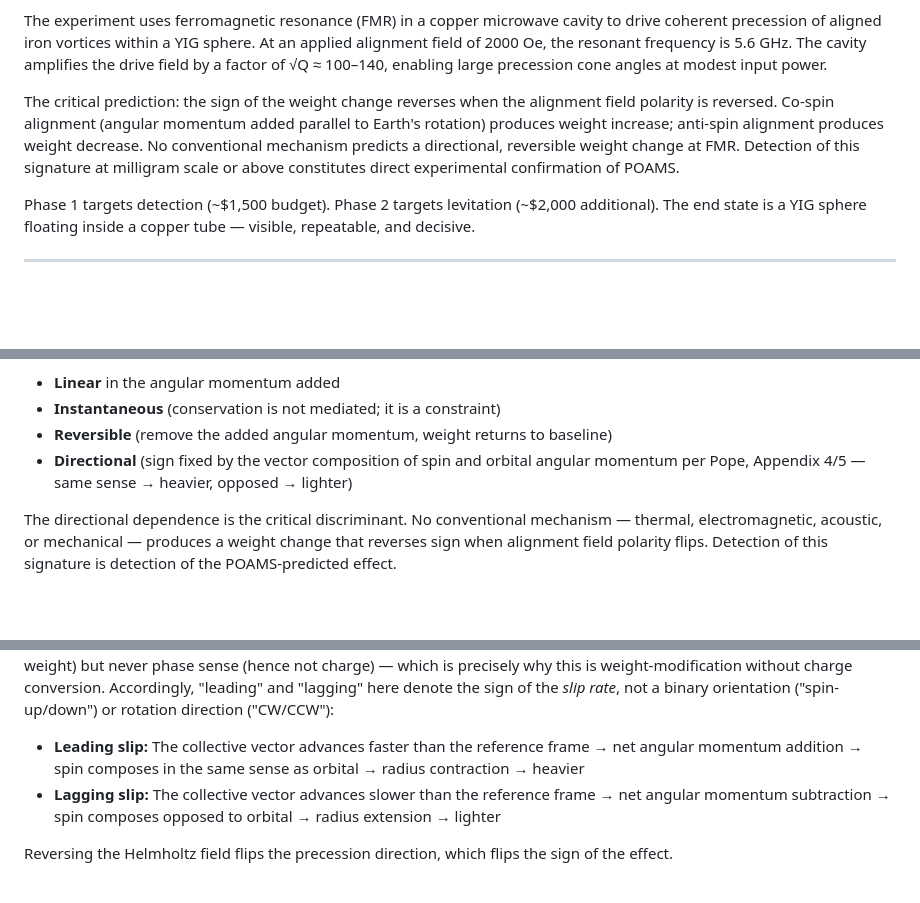
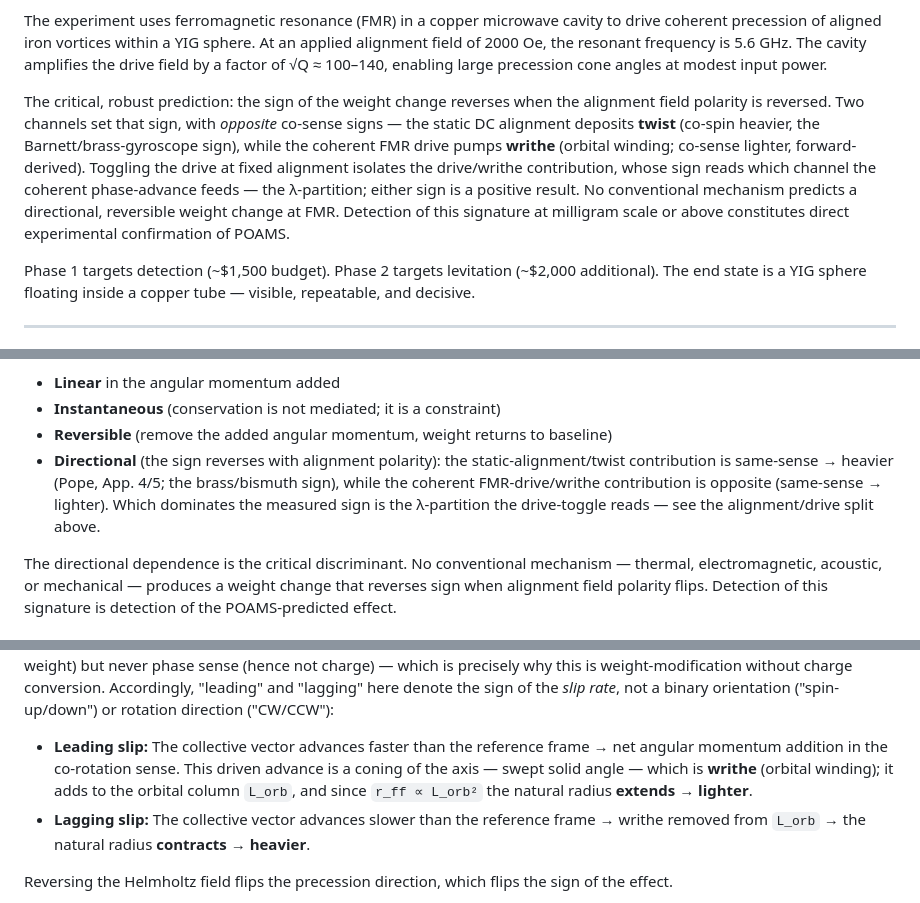
Before and after one commit to cfmilam/nr-poams-engineering, a Markdown page: yig-phase-rotation-experiment-paper.md, 3 parts joined by grey strips. GitHub-like rendering; blank space fills up the shorter version.

```diff
--- a/yig-phase-rotation-experiment-paper.md
+++ b/yig-phase-rotation-experiment-paper.md
@@ -16,7 +16,7 @@ This paper specifies a tabletop experiment designed to produce a measurable, dir
 
 The experiment uses ferromagnetic resonance (FMR) in a copper microwave cavity to drive coherent precession of aligned iron vortices within a YIG sphere. At an applied alignment field of 2000 Oe, the resonant frequency is 5.6 GHz. The cavity amplifies the drive field by a factor of √Q ≈ 100–140, enabling large precession cone angles at modest input power.
 
-The critical prediction: the sign of the weight change reverses when the alignment field polarity is reversed. Co-spin alignment (angular momentum added parallel to Earth's rotation) produces weight increase; anti-spin alignment produces weight decrease. No conventional mechanism predicts a directional, reversible weight change at FMR. Detection of this signature at milligram scale or above constitutes direct experimental confirmation of POAMS.
+The critical, robust prediction: the sign of the weight change reverses when the alignment field polarity is reversed. Two channels set that sign, with *opposite* co-sense signs — the static DC alignment deposits **twist** (co-spin heavier, the Barnett/brass-gyroscope sign), while the coherent FMR drive pumps **writhe** (orbital winding; co-sense lighter, forward-derived). Toggling the drive at fixed alignment isolates the drive/writhe contribution, whose sign reads which channel the coherent phase-advance feeds — the λ-partition; either sign is a positive result. No conventional mechanism predicts a directional, reversible weight change at FMR. Detection of this signature at milligram scale or above constitutes direct experimental confirmation of POAMS.
 
 Phase 1 targets detection (~$1,500 budget). Phase 2 targets levitation (~$2,000 additional). The end state is a YIG sphere floating inside a copper tube — visible, repeatable, and decisive.
 
@@ -143,7 +143,7 @@ This effect is:
 - **Linear** in the angular momentum added
 - **Instantaneous** (conservation is not mediated; it is a constraint)
 - **Reversible** (remove the added angular momentum, weight returns to baseline)
-- **Directional** (sign fixed by the vector composition of spin and orbital angular momentum per Pope, Appendix 4/5 — same sense → heavier, opposed → lighter)
+- **Directional** (the sign reverses with alignment polarity): the static-alignment/twist contribution is same-sense → heavier (Pope, App. 4/5; the brass/bismuth sign), while the coherent FMR-drive/writhe contribution is opposite (same-sense → lighter). Which dominates the measured sign is the λ-partition the drive-toggle reads — see the alignment/drive split above.
 
 The directional dependence is the critical discriminant. No conventional mechanism — thermal, electromagnetic, acoustic, or mechanical — produces a weight change that reverses sign when alignment field polarity flips. Detection of this signature is detection of the POAMS-predicted effect.
 
@@ -169,8 +169,8 @@ After alignment, all vortices spin in correlated planes, same direction, same ra
 
 The quantity this experiment drives is **phase slip** — the *rate* at which the collective phase advances relative to a reference frame (dφ/dt). This must be distinguished from **phase sense**, the binary, topologically quantized *sign* of a vortex's closed internal circulation (∮dφ = ±2πn), which is what underlies spin and charge and is *not* what this experiment manipulates. Phase slip is continuous and drivable; phase sense is binary and topologically protected. A drive changes phase slip (hence weight) but never phase sense (hence not charge) — which is precisely why this is weight-modification without charge conversion. Accordingly, "leading" and "lagging" here denote the sign of the *slip rate*, not a binary orientation ("spin-up/down") or rotation direction ("CW/CCW"):
 
-- **Leading slip:** The collective vector advances faster than the reference frame → net angular momentum addition → spin composes in the same sense as orbital → radius contraction → heavier
-- **Lagging slip:** The collective vector advances slower than the reference frame → net angular momentum subtraction → spin composes opposed to orbital → radius extension → lighter
+- **Leading slip:** The collective vector advances faster than the reference frame → net angular momentum addition in the co-rotation sense. This driven advance is a coning of the axis — swept solid angle — which is **writhe** (orbital winding); it adds to the orbital column `L_orb`, and since `r_ff ∝ L_orb²` the natural radius **extends** → **lighter**.
+- **Lagging slip:** The collective vector advances slower than the reference frame → writhe removed from `L_orb` → the natural radius **contracts** → **heavier**.
 
 Reversing the Helmholtz field flips the precession direction, which flips the sign of the effect.
 
```
Also changed, not shown: other parts of yig-phase-rotation-experiment-paper.md (+4 -4 lines).
